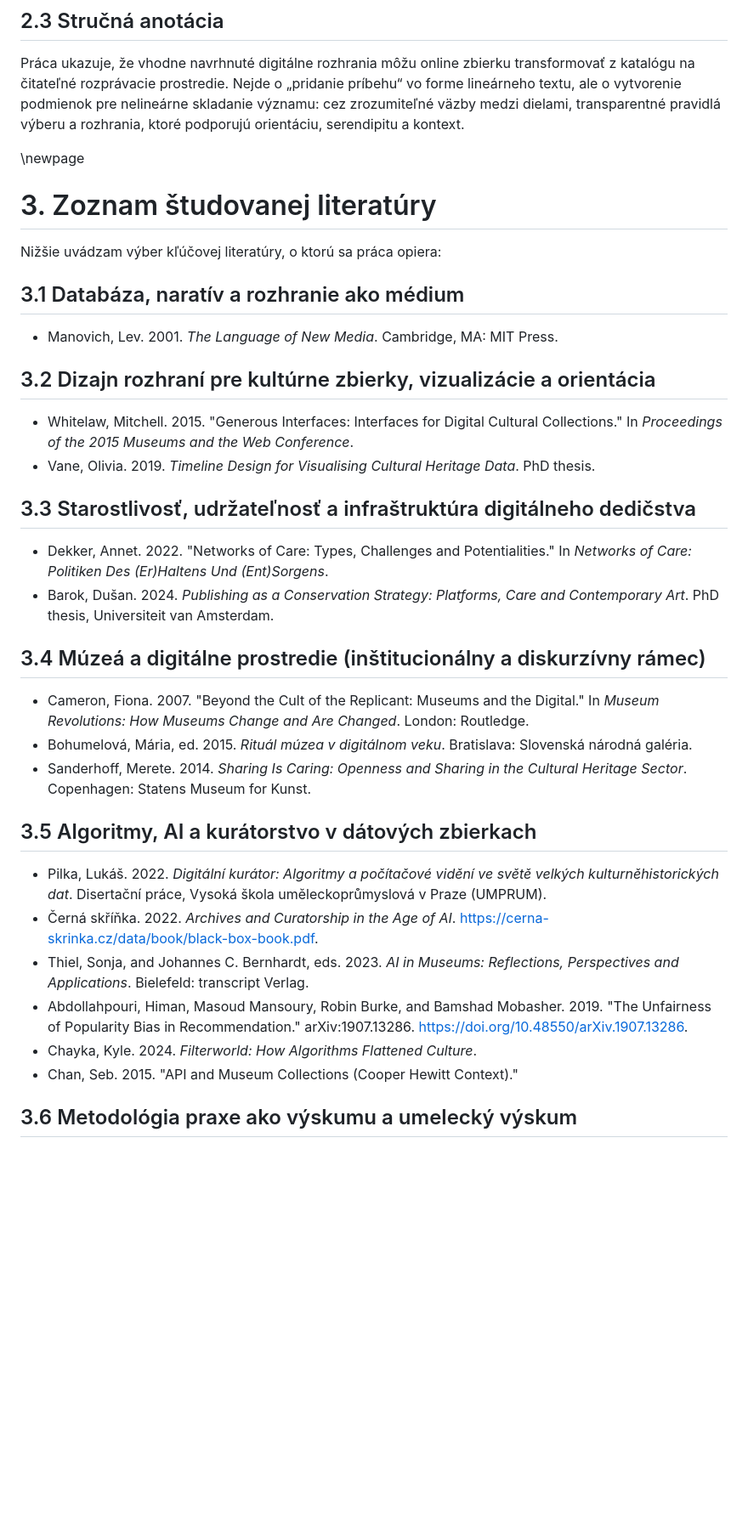
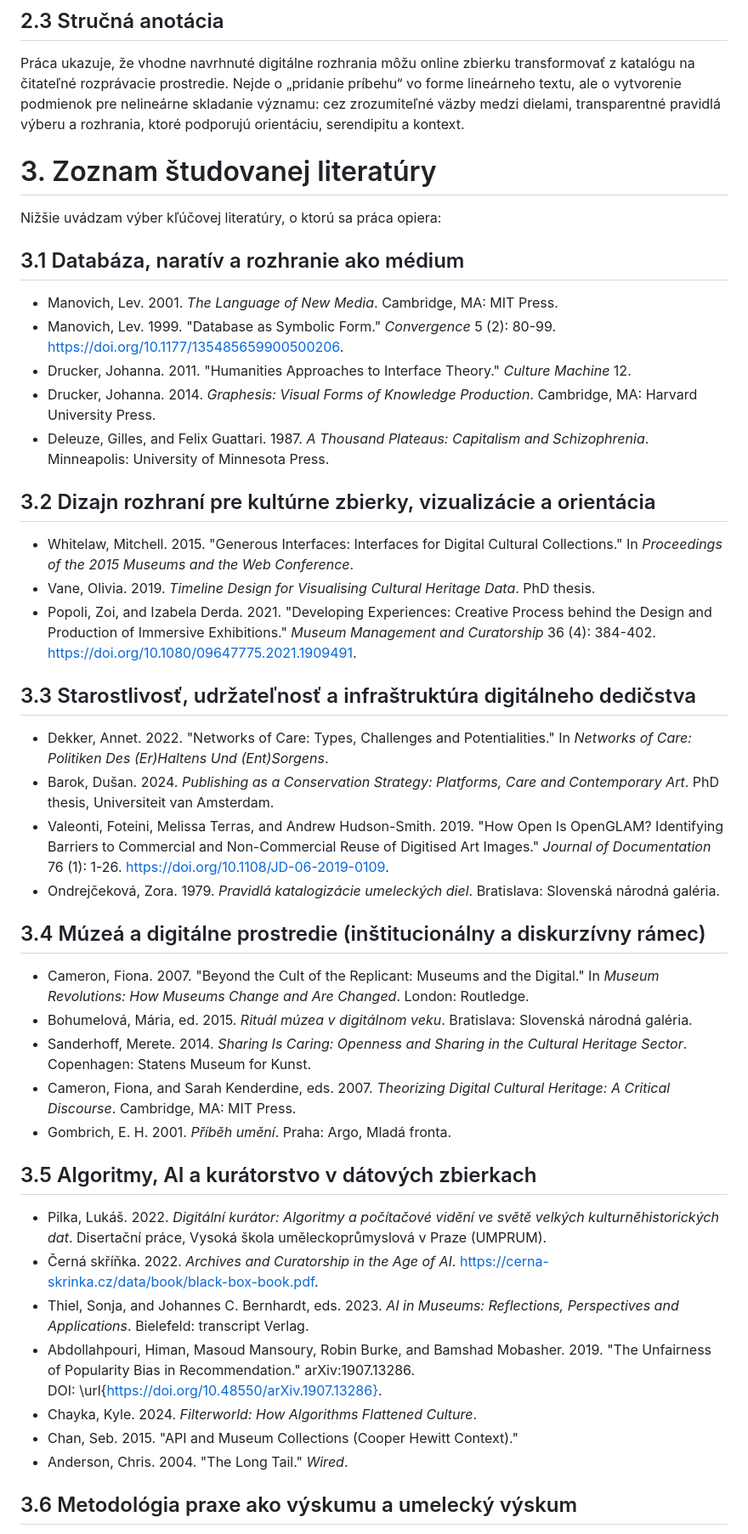
Before and after one commit to igor-kamil/dizertacna-praca, a Markdown page: autoreferat.md, the part around one of its changes. Shown at 85% size. Drawn GitHub-style; blank space fills up the shorter version.

Commit message:
update bibliography

```diff
--- a/autoreferat.md
+++ b/autoreferat.md
@@ -128,7 +126,6 @@ Kľúčový argument práce je, že rozhranie preberá v online zbierke rolu „
 
 Práca ukazuje, že vhodne navrhnuté digitálne rozhrania môžu online zbierku transformovať z katalógu na čitateľné rozprávacie prostredie. Nejde o „pridanie príbehu“ vo forme lineárneho textu, ale o vytvorenie podmienok pre nelineárne skladanie významu: cez zrozumiteľné väzby medzi dielami, transparentné pravidlá výberu a rozhrania, ktoré podporujú orientáciu, serendipitu a kontext.
 
-\newpage
 # 3. Zoznam študovanej literatúry
 
 Nižšie uvádzam výber kľúčovej literatúry, o ktorú sa práca opiera:
@@ -136,31 +133,42 @@ Nižšie uvádzam výber kľúčovej literatúry, o ktorú sa práca opiera:
 ## 3.1 Databáza, naratív a rozhranie ako médium
 
 * Manovich, Lev. 2001. *The Language of New Media*. Cambridge, MA: MIT Press.
+* Manovich, Lev. 1999. "Database as Symbolic Form." *Convergence* 5 (2): 80-99. https://doi.org/10.1177/135485659900500206.
+* Drucker, Johanna. 2011. "Humanities Approaches to Interface Theory." *Culture Machine* 12.
+* Drucker, Johanna. 2014. *Graphesis: Visual Forms of Knowledge Production*. Cambridge, MA: Harvard University Press.
+* Deleuze, Gilles, and Felix Guattari. 1987. *A Thousand Plateaus: Capitalism and Schizophrenia*. Minneapolis: University of Minnesota Press.
 
 ## 3.2 Dizajn rozhraní pre kultúrne zbierky, vizualizácie a orientácia
 
 * Whitelaw, Mitchell. 2015. "Generous Interfaces: Interfaces for Digital Cultural Collections." In *Proceedings of the 2015 Museums and the Web Conference*.
 * Vane, Olivia. 2019. *Timeline Design for Visualising Cultural Heritage Data*. PhD thesis.
+* Popoli, Zoi, and Izabela Derda. 2021. "Developing Experiences: Creative Process behind the Design and Production of Immersive Exhibitions." *Museum Management and Curatorship* 36 (4): 384-402. https://doi.org/10.1080/09647775.2021.1909491.
 
 ## 3.3 Starostlivosť, udržateľnosť a infraštruktúra digitálneho dedičstva
 
 * Dekker, Annet. 2022. "Networks of Care: Types, Challenges and Potentialities." In *Networks of Care: Politiken Des (Er)Haltens Und (Ent)Sorgens*.
 * Barok, Dušan. 2024. *Publishing as a Conservation Strategy: Platforms, Care and Contemporary Art*. PhD thesis, Universiteit van Amsterdam.
+* Valeonti, Foteini, Melissa Terras, and Andrew Hudson-Smith. 2019. "How Open Is OpenGLAM? Identifying Barriers to Commercial and Non-Commercial Reuse of Digitised Art Images." *Journal of Documentation* 76 (1): 1-26. https://doi.org/10.1108/JD-06-2019-0109.
+* Ondrejčeková, Zora. 1979. *Pravidlá katalogizácie umeleckých diel*. Bratislava: Slovenská národná galéria.
 
 ## 3.4 Múzeá a digitálne prostredie (inštitucionálny a diskurzívny rámec)
 
 * Cameron, Fiona. 2007. "Beyond the Cult of the Replicant: Museums and the Digital." In *Museum Revolutions: How Museums Change and Are Changed*. London: Routledge.
 * Bohumelová, Mária, ed. 2015. *Rituál múzea v digitálnom veku*. Bratislava: Slovenská národná galéria.
 * Sanderhoff, Merete. 2014. *Sharing Is Caring: Openness and Sharing in the Cultural Heritage Sector*. Copenhagen: Statens Museum for Kunst.
+* Cameron, Fiona, and Sarah Kenderdine, eds. 2007. *Theorizing Digital Cultural Heritage: A Critical Discourse*. Cambridge, MA: MIT Press.
+* Gombrich, E. H. 2001. *Příběh umění*. Praha: Argo, Mladá fronta.
 
 ## 3.5 Algoritmy, AI a kurátorstvo v dátových zbierkach
 
 * Pilka, Lukáš. 2022. *Digitální kurátor: Algoritmy a počítačové vidění ve světě velkých kulturněhistorických dat*. Disertační práce, Vysoká škola uměleckoprůmyslová v Praze (UMPRUM).
 * Černá skříňka. 2022. *Archives and Curatorship in the Age of AI*. https://cerna-skrinka.cz/data/book/black-box-book.pdf.
 * Thiel, Sonja, and Johannes C. Bernhardt, eds. 2023. *AI in Museums: Reflections, Perspectives and Applications*. Bielefeld: transcript Verlag.
-* Abdollahpouri, Himan, Masoud Mansoury, Robin Burke, and Bamshad Mobasher. 2019. "The Unfairness of Popularity Bias in Recommendation." arXiv:1907.13286. https://doi.org/10.48550/arXiv.1907.13286.
+* Abdollahpouri, Himan, Masoud Mansoury, Robin Burke, and Bamshad Mobasher. 2019. "The Unfairness of Popularity Bias in Recommendation." arXiv:1907.13286.
+  DOI: \url{https://doi.org/10.48550/arXiv.1907.13286}.
 * Chayka, Kyle. 2024. *Filterworld: How Algorithms Flattened Culture*.
 * Chan, Seb. 2015. "API and Museum Collections (Cooper Hewitt Context)."
+* Anderson, Chris. 2004. "The Long Tail." *Wired*.
 
 ## 3.6 Metodológia praxe ako výskumu a umelecký výskum
 
```
Also changed, not shown: other parts of autoreferat.md (+1 -2 lines).
